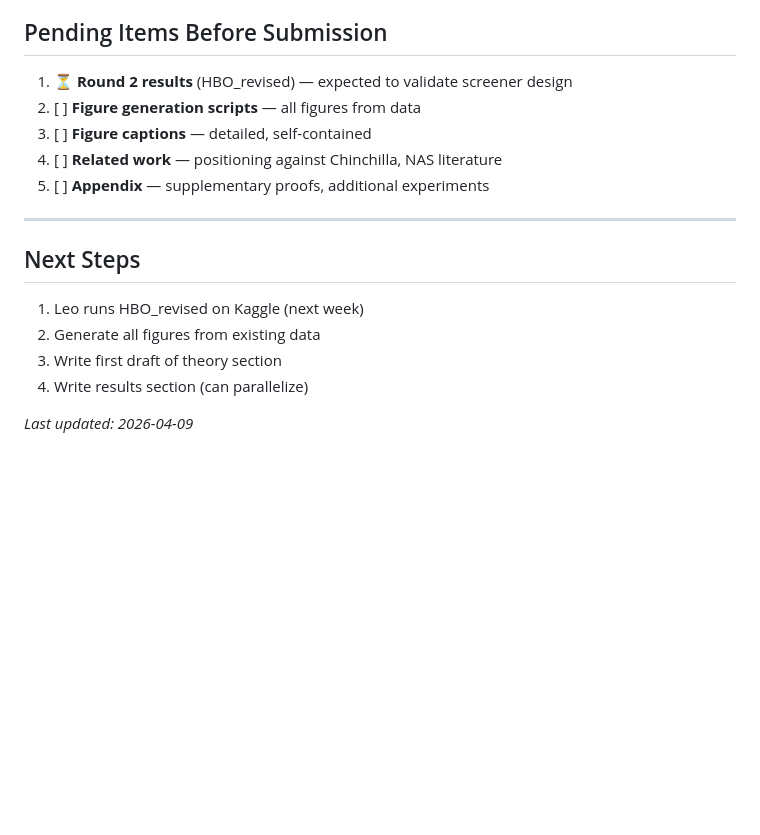
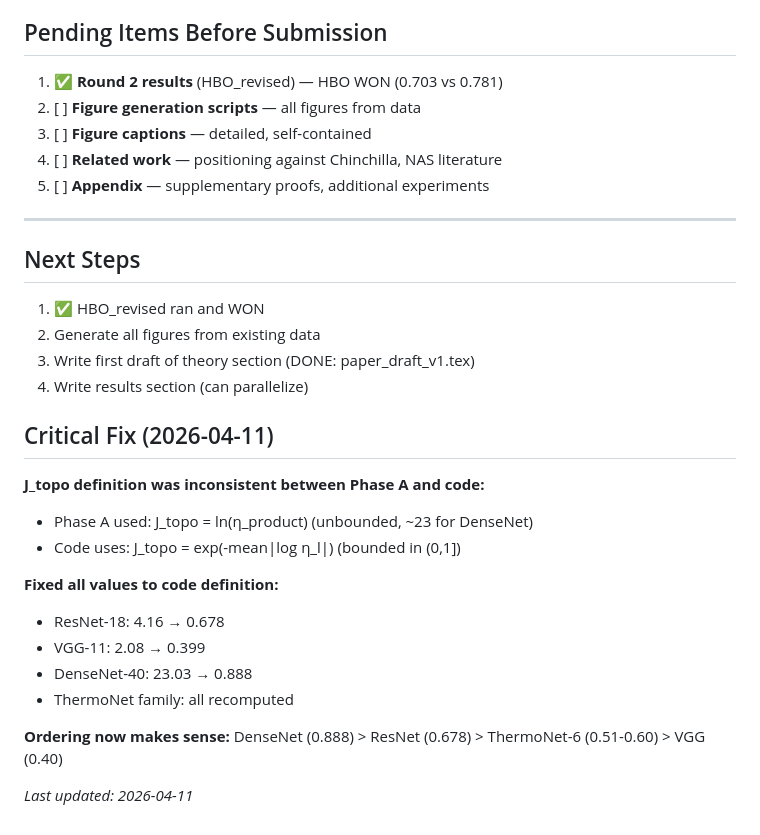
Before and after one commit to xliu203/ThermoRG-NN, a Markdown page: papers/PAPER_OUTLINE.md, the part around the change. GitHub-like rendering; blank space fills up the shorter version.

Commit message:
Update PAPER_OUTLINE: HBO_revised won, J_topo fixed, draft v1 exists

```diff
--- a/papers/PAPER_OUTLINE.md
+++ b/papers/PAPER_OUTLINE.md
@@ -164,7 +164,7 @@ Phenomenological theory with strong empirical grounding.
 
 ## Pending Items Before Submission
 
-1. ⏳ **Round 2 results** (HBO_revised) — expected to validate screener design
+1. ✅ **Round 2 results** (HBO_revised) — HBO WON (0.703 vs 0.781)
 2. [ ] **Figure generation scripts** — all figures from data
 3. [ ] **Figure captions** — detailed, self-contained
 4. [ ] **Related work** — positioning against Chinchilla, NAS literature
@@ -174,9 +174,23 @@ Phenomenological theory with strong empirical grounding.
 
 ## Next Steps
 
-1. Leo runs HBO_revised on Kaggle (next week)
+1. ✅ HBO_revised ran and WON
 2. Generate all figures from existing data
-3. Write first draft of theory section
+3. Write first draft of theory section (DONE: paper_draft_v1.tex)
 4. Write results section (can parallelize)
 
-*Last updated: 2026-04-09*
+## Critical Fix (2026-04-11)
+
+**J_topo definition was inconsistent between Phase A and code:**
+- Phase A used: J_topo = ln(η_product) (unbounded, ~23 for DenseNet)
+- Code uses: J_topo = exp(-mean|log η_l|) (bounded in (0,1])
+
+**Fixed all values to code definition:**
+- ResNet-18: 4.16 → 0.678
+- VGG-11: 2.08 → 0.399
+- DenseNet-40: 23.03 → 0.888
+- ThermoNet family: all recomputed
+
+**Ordering now makes sense:** DenseNet (0.888) > ResNet (0.678) > ThermoNet-6 (0.51-0.60) > VGG (0.40)
+
+*Last updated: 2026-04-11*
```
